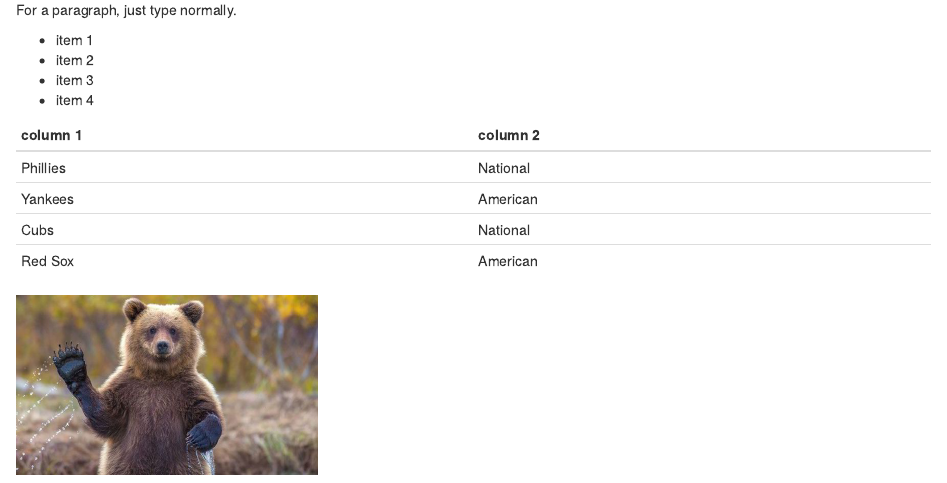
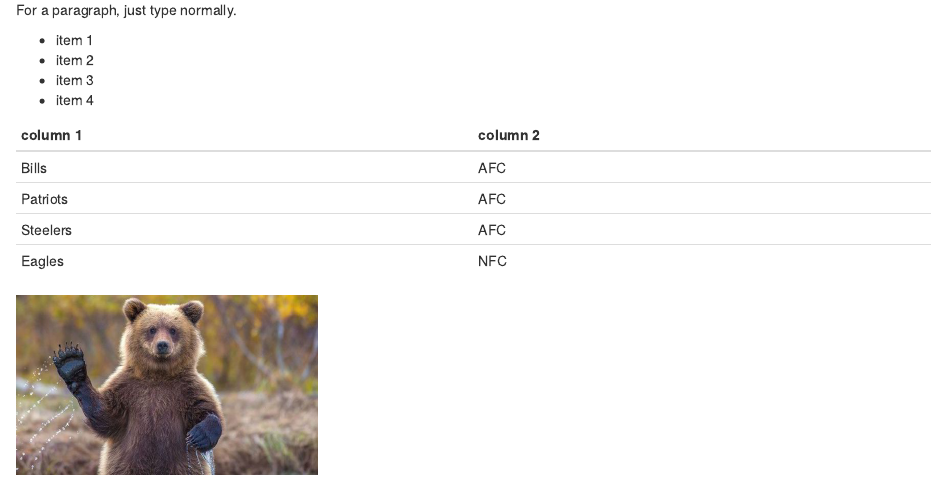
Before and after one commit to zkozli13/Website, an R Markdown document (index.Rmd): the page in a window 1100 px wide, from 230 px down. The pictures show the output file index.html that the author committed with the source, opened offline.

Commit message:
Version 2.0

```diff
--- a/index.Rmd
+++ b/index.Rmd
@@ -16,9 +16,9 @@ For a paragraph, just type normally.
 
 column 1 | column 2
 ---|---
-Phillies | National
-Yankees | American
-Cubs | National
-Red Sox | American
+Bills | AFC
+Patriots | AFC
+Steelers | AFC
+Eagles | NFC
 
 <img src="Bear.jpg" width="300"/>
```
Also changed, not shown: index.html.
